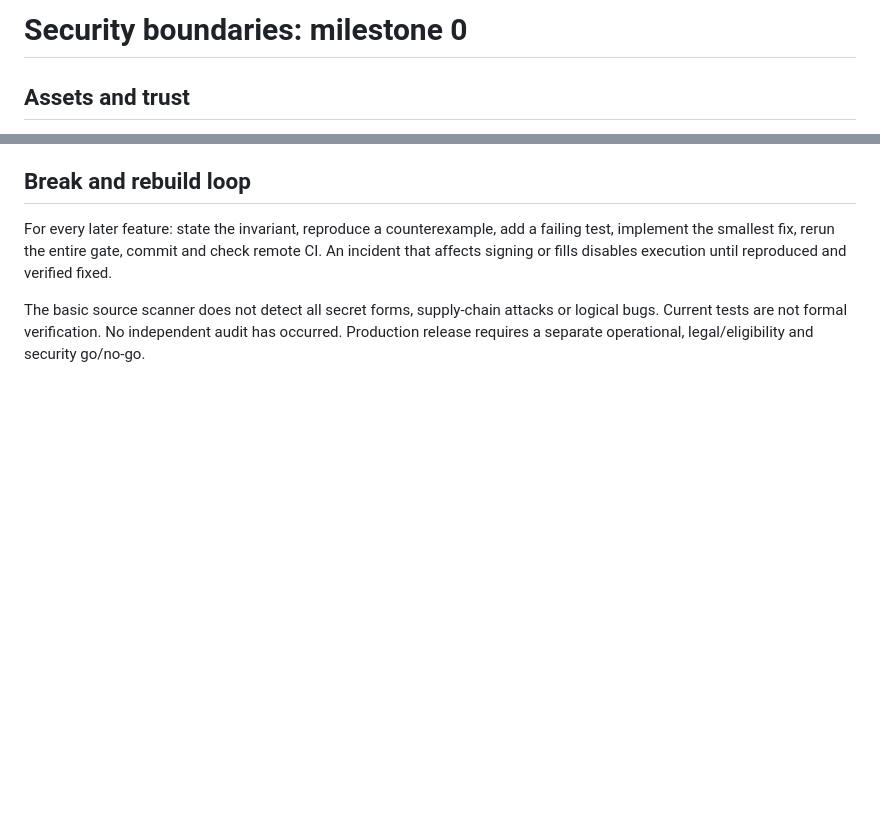
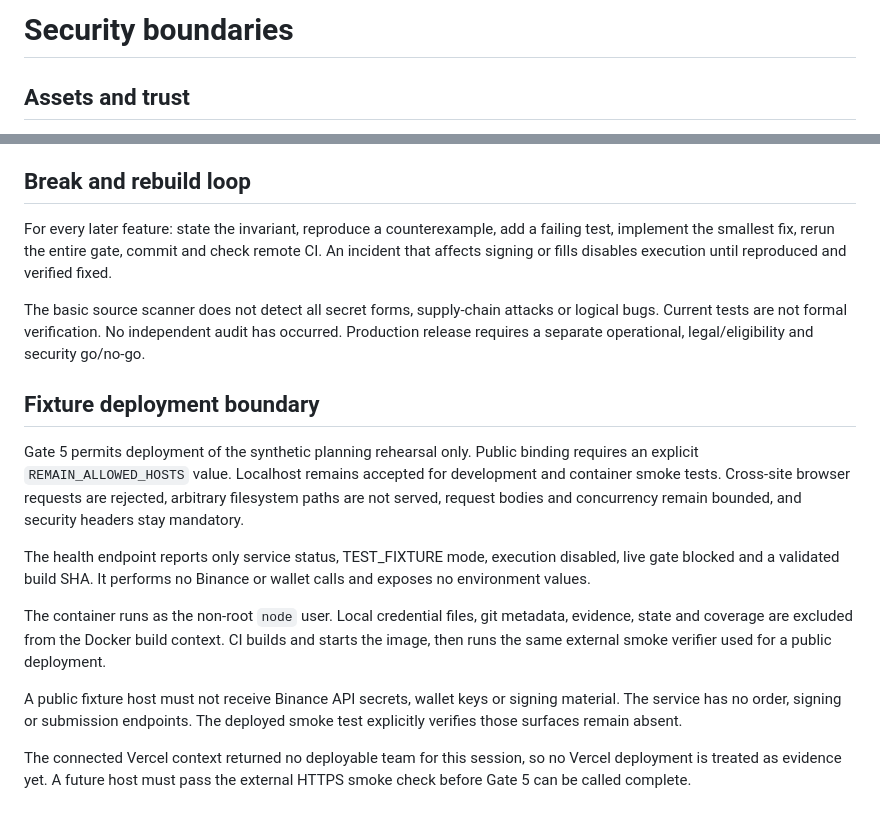
Before and after one commit to Tajudeeen/remain, a Markdown page: docs/security.md, 2 parts joined by grey strips. GitHub-like rendering; blank space fills up the shorter version.

Commit message:
docs: define fixture deployment security boundary

```diff
--- a/docs/security.md
+++ b/docs/security.md
@@ -1,4 +1,4 @@
-# Security boundaries: milestone 0
+# Security boundaries
 
 ## Assets and trust
 
@@ -35,3 +35,16 @@ The manual job offers an owner-provisioned self-hosted runner with custom label
 For every later feature: state the invariant, reproduce a counterexample, add a failing test, implement the smallest fix, rerun the entire gate, commit and check remote CI. An incident that affects signing or fills disables execution until reproduced and verified fixed.
 
 The basic source scanner does not detect all secret forms, supply-chain attacks or logical bugs. Current tests are not formal verification. No independent audit has occurred. Production release requires a separate operational, legal/eligibility and security go/no-go.
+
+
+## Fixture deployment boundary
+
+Gate 5 permits deployment of the synthetic planning rehearsal only. Public binding requires an explicit `REMAIN_ALLOWED_HOSTS` value. Localhost remains accepted for development and container smoke tests. Cross-site browser requests are rejected, arbitrary filesystem paths are not served, request bodies and concurrency remain bounded, and security headers stay mandatory.
+
+The health endpoint reports only service status, TEST_FIXTURE mode, execution disabled, live gate blocked and a validated build SHA. It performs no Binance or wallet calls and exposes no environment values.
+
+The container runs as the non-root `node` user. Local credential files, git metadata, evidence, state and coverage are excluded from the Docker build context. CI builds and starts the image, then runs the same external smoke verifier used for a public deployment.
+
+A public fixture host must not receive Binance API secrets, wallet keys or signing material. The service has no order, signing or submission endpoints. The deployed smoke test explicitly verifies those surfaces remain absent.
+
+The connected Vercel context returned no deployable team for this session, so no Vercel deployment is treated as evidence yet. A future host must pass the external HTTPS smoke check before Gate 5 can be called complete.
```
